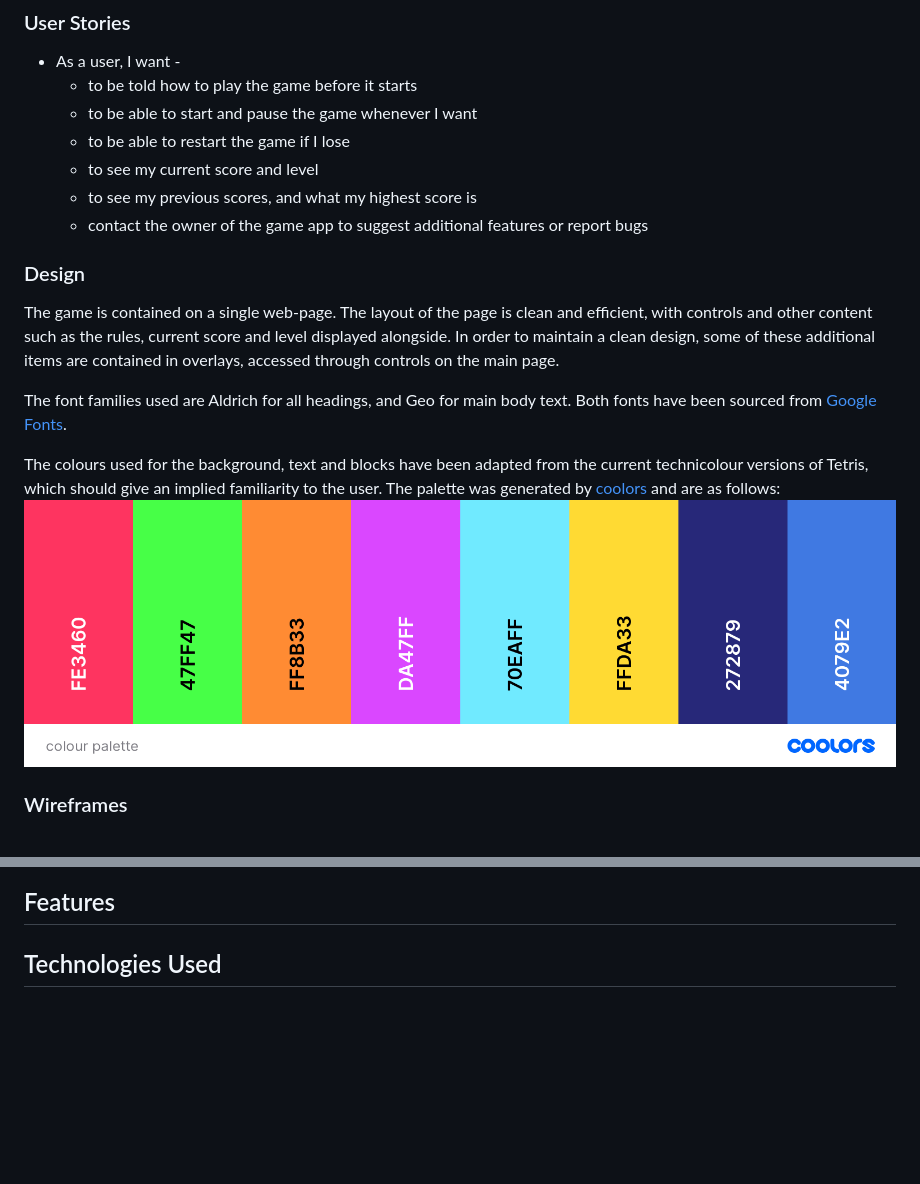
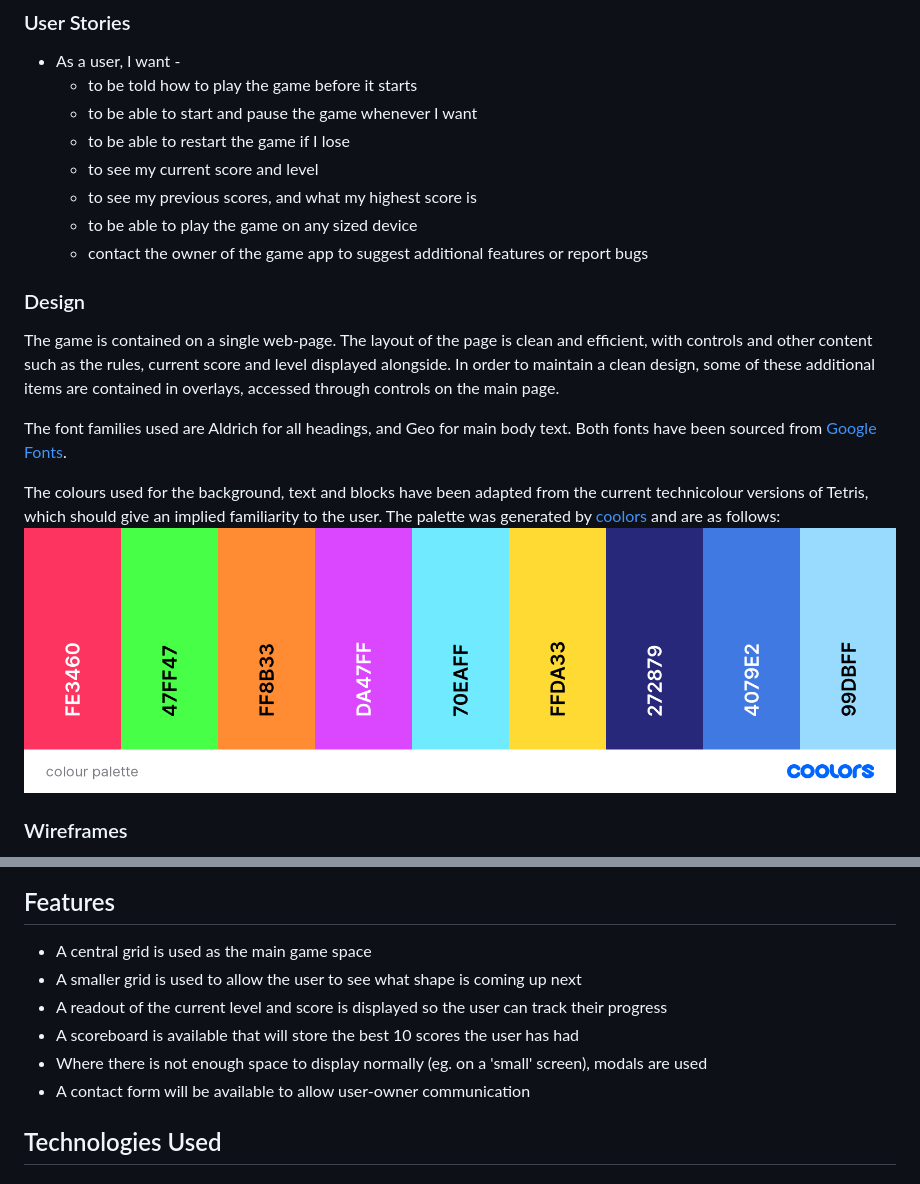
Before and after one commit to tealhorizon87/ms2_block-puzzle, a Markdown page: README.md, 2 parts joined by grey strips. Drawn GitHub-style; pictures changed too: assets/img/colour-palette.png; blank space fills up the shorter version.

```diff
--- a/README.md
+++ b/README.md
@@ -27,6 +27,7 @@ This is a web-based game made with HTML and CSS, and animated and controlled usi
   - to be able to restart the game if I lose
   - to see my current score and level
   - to see my previous scores, and what my highest score is
+  - to be able to play the game on any sized device
   - contact the owner of the game app to suggest additional features or report bugs
 
 ### Design
@@ -42,5 +50,11 @@ The colours used for the background, text and blocks have been adapted from the
 
 ## Features
+- A central grid is used as the main game space
+- A smaller grid is used to allow the user to see what shape is coming up next
+- A readout of the current level and score is displayed so the user can track their progress
+- A scoreboard is available that will store the best 10 scores the user has had
+- Where there is not enough space to display normally (eg. on a 'small' screen), modals are used
+- A contact form will be available to allow user-owner communication
 
 ## Technologies Used
 ### Languages:
```
Also changed, not shown: other parts of README.md (+7 -0 lines), assets/img/large.png (added), assets/img/medium.png (added), assets/img/small.png (added).
